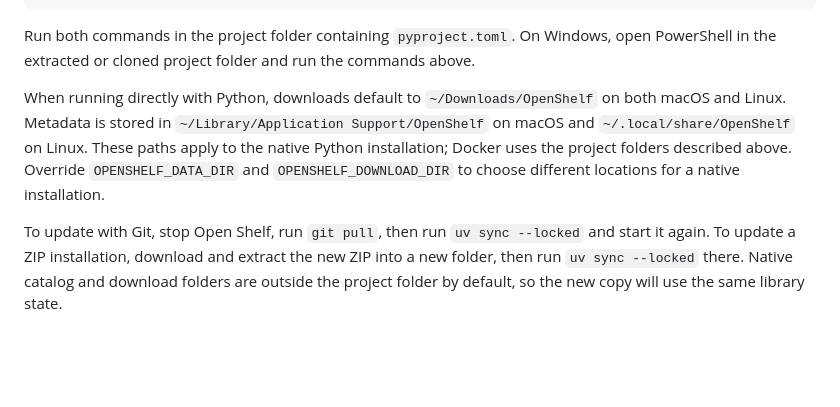
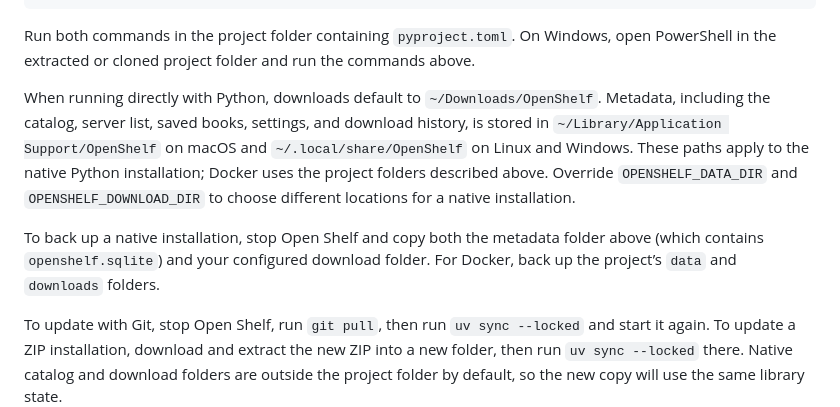
Before and after one commit to cosoloco/openshelf, a Markdown page: README.md, the part around the change. GitHub-like rendering; blank space fills up the shorter version.

Commit message:
Document native backup locations

```diff
--- a/README.md
+++ b/README.md
@@ -105,13 +105,17 @@ Run both commands in the project folder containing `pyproject.toml`. On Windows,
 open PowerShell in the extracted or cloned project folder and run the commands
 above.
 
-When running directly with Python, downloads default to `~/Downloads/OpenShelf`
-on both macOS and Linux. Metadata is stored in
-`~/Library/Application Support/OpenShelf` on macOS and
-`~/.local/share/OpenShelf` on Linux. These paths apply to the native Python
-installation; Docker uses the project folders described above. Override
-`OPENSHELF_DATA_DIR` and `OPENSHELF_DOWNLOAD_DIR` to choose different locations
-for a native installation.
+When running directly with Python, downloads default to `~/Downloads/OpenShelf`.
+Metadata, including the catalog, server list, saved books, settings, and
+download history, is stored in `~/Library/Application Support/OpenShelf` on
+macOS and `~/.local/share/OpenShelf` on Linux and Windows. These paths apply to
+the native Python installation; Docker uses the project folders described above.
+Override `OPENSHELF_DATA_DIR` and `OPENSHELF_DOWNLOAD_DIR` to choose different
+locations for a native installation.
+
+To back up a native installation, stop Open Shelf and copy both the metadata
+folder above (which contains `openshelf.sqlite`) and your configured download
+folder. For Docker, back up the project’s `data` and `downloads` folders.
 
 To update with Git, stop Open Shelf, run `git pull`, then run `uv sync --locked`
 and start it again. To update a ZIP installation, download and extract the new
```
